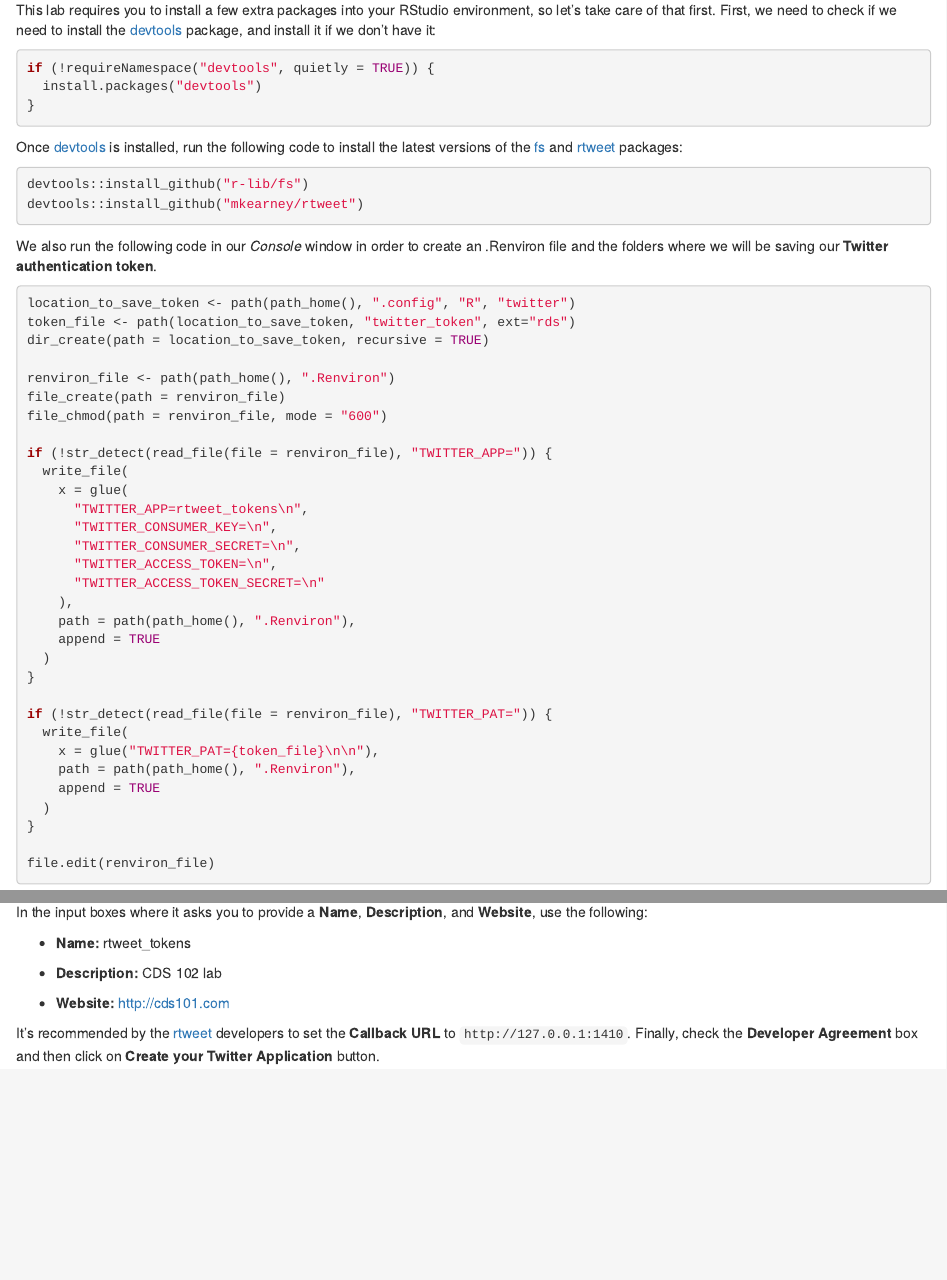
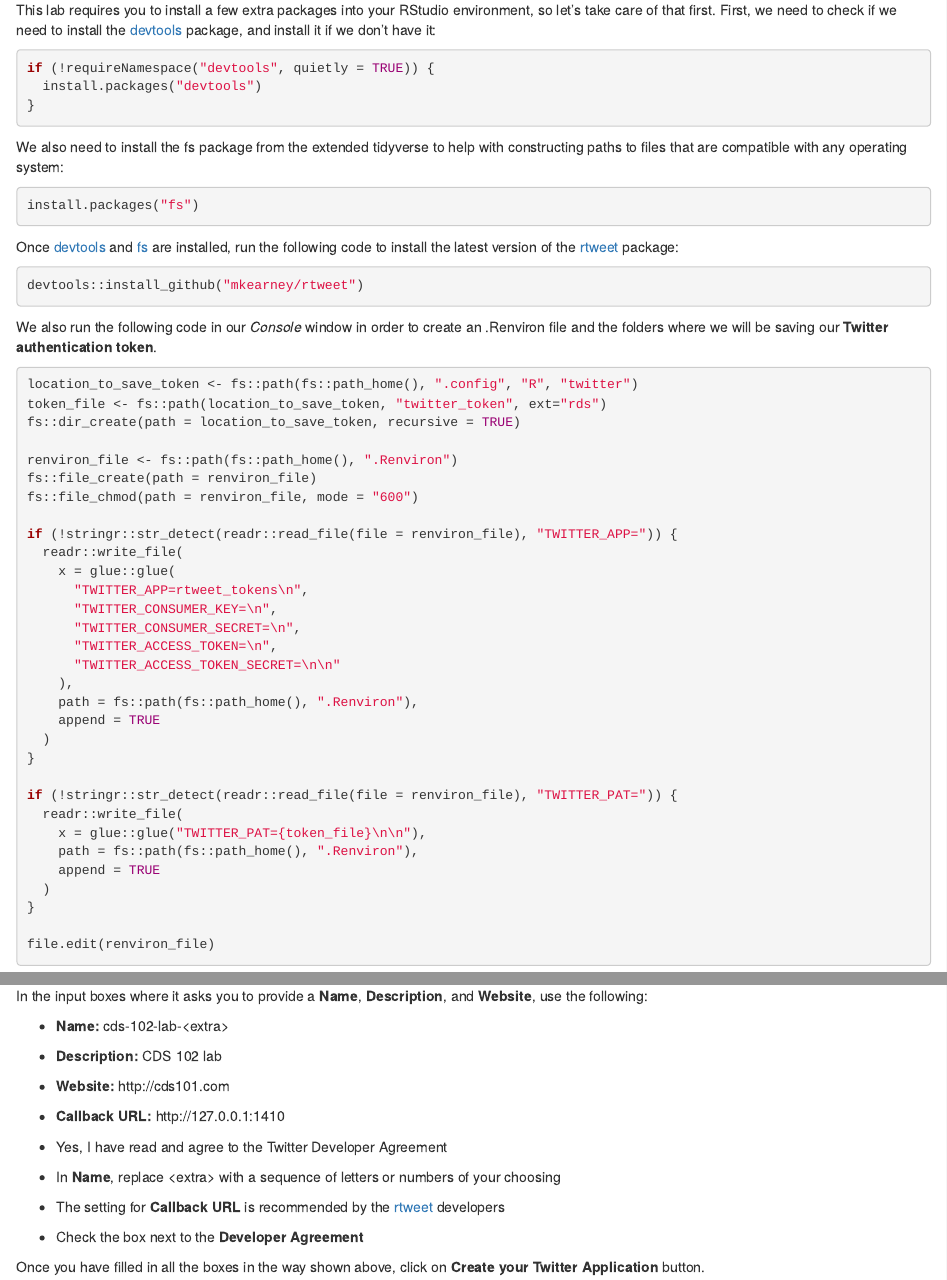
Before and after one commit to mason-su18-cds-102-2A1/mason-su18-cds-102-2a1.github.io, an R Markdown document (content/Labs/lab05-mining-the-social-web.Rmd): the page in a window 1100 px wide, from 200 px down, and a second part further down, joined at a grey line. Rendered offline with R 4.5, knitr and Pandoc, with nearby package versions.

Commit message:
Fix scripts to configure and install Twitter API tokens

````diff
--- a/content/Labs/lab05-mining-the-social-web.Rmd
+++ b/content/Labs/lab05-mining-the-social-web.Rmd
@@ -34,42 +34,47 @@ if (!requireNamespace("devtools", quietly = TRUE)) {
 }
 ```
 
-Once [[devtools]{.monospace}][r-devtools-github] is installed, run the following code to install the latest versions of the [[fs]{.monospace}][r-fs-github] and [[rtweet]{.monospace}][r-rtweet-github] packages:
+We also need to install the [fs]{.monospace} package from the extended [tidyverse]{.monospace} to help with constructing paths to files that are compatible with any operating system:
 
 ```r
-devtools::install_github("r-lib/fs")
+install.packages("fs")
+```
+
+Once [[devtools]{.monospace}][r-devtools-github] and [[fs]{.monospace}][r-fs-github] are installed, run the following code to install the latest version of the [[rtweet]{.monospace}][r-rtweet-github] package:
+
+```r
 devtools::install_github("mkearney/rtweet")
 ```
 
 We also run the following code in our *Console* window in order to create an [.Renviron]{.monospace} file and the folders where we will be saving our **Twitter authentication token**.
 
 ```r
-location_to_save_token <- path(path_home(), ".config", "R", "twitter")
-token_file <- path(location_to_save_token, "twitter_token", ext="rds")
-dir_create(path = location_to_save_token, recursive = TRUE)
+location_to_save_token <- fs::path(fs::path_home(), ".config", "R", "twitter")
+token_file <- fs::path(location_to_save_token, "twitter_token", ext="rds")
+fs::dir_create(path = location_to_save_token, recursive = TRUE)
 
-renviron_file <- path(path_home(), ".Renviron")
-file_create(path = renviron_file)
-file_chmod(path = renviron_file, mode = "600")
+renviron_file <- fs::path(fs::path_home(), ".Renviron")
+fs::file_create(path = renviron_file)
+fs::file_chmod(path = renviron_file, mode = "600")
 
-if (!str_detect(read_file(file = renviron_file), "TWITTER_APP=")) {
-  write_file(
-    x = glue(
+if (!stringr::str_detect(readr::read_file(file = renviron_file), "TWITTER_APP=")) {
+  readr::write_file(
+    x = glue::glue(
       "TWITTER_APP=rtweet_tokens\n",
       "TWITTER_CONSUMER_KEY=\n",
       "TWITTER_CONSUMER_SECRET=\n",
       "TWITTER_ACCESS_TOKEN=\n",
-      "TWITTER_ACCESS_TOKEN_SECRET=\n"
+      "TWITTER_ACCESS_TOKEN_SECRET=\n\n"
     ),
-    path = path(path_home(), ".Renviron"),
+    path = fs::path(fs::path_home(), ".Renviron"),
     append = TRUE
   )
 }
 
-if (!str_detect(read_file(file = renviron_file), "TWITTER_PAT=")) {
-  write_file(
-    x = glue("TWITTER_PAT={token_file}\n\n"),
-    path = path(path_home(), ".Renviron"),
+if (!stringr::str_detect(readr::read_file(file = renviron_file), "TWITTER_PAT=")) {
+  readr::write_file(
+    x = glue::glue("TWITTER_PAT={token_file}\n\n"),
+    path = fs::path(fs::path_home(), ".Renviron"),
     append = TRUE
   )
 }
@@ -104,14 +109,25 @@ knitr::include_graphics("img/twitter_app_rtweet_token.png")
 
 In the input boxes where it asks you to provide a **Name**, **Description**, and **Website**, use the following:
 
-*   **Name:** [rtweet_tokens]{.monospace}
+*   **Name:** [cds-102-lab-\<extra\>]{.monospace}
 
-*   **Description:** CDS 102 lab
+*   **Description:** [CDS 102 lab]{.monospace}
 
-*   **Website:** <http://cds101.com>
+*   **Website:** [http<!-- breaklink -->://cds101.com]{.monospace}
 
-It's recommended by the [[rtweet]{.monospace}][r-rtweet-github] developers to set the **Callback URL** to `http://127.0.0.1:1410`.
-Finally, check the **Developer Agreement** box and then click on **Create your Twitter Application** button.
+*   **Callback URL:** [http<!-- breaklink -->://127.0.0.1:1410]{.monospace}
+
+*   <i class="fas fa-check-square"></i> Yes, I have read and agree to the Twitter Developer Agreement
+
+:::::{.callout .primary}
+*   In **Name**, replace [\<extra\>]{.monospace} with a sequence of letters or numbers of your choosing
+
+*   The setting for **Callback URL** is recommended by the [[rtweet]{.monospace}][r-rtweet-github] developers
+
+*   Check the box next to the **Developer Agreement**
+:::::
+
+Once you have filled in all the boxes in the way shown above, click on **Create your Twitter Application** button.
 
 ```{r twitter-app-token-created, echo = FALSE}
 knitr::include_graphics("img/twitter_app_rtweet_created.png")
````
Also changed, not shown: content/Labs/lab05-mining-the-social-web.Rmd (12 more changed lines).
